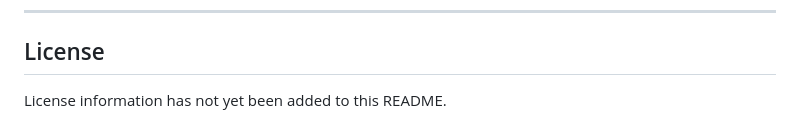
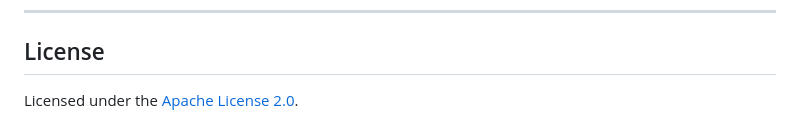
Before and after one commit to Kuda2048/Archivist, a Markdown page: README.md, the part around the change. Drawn GitHub-style.

```diff
--- a/README.md
+++ b/README.md
@@ -309,6 +309,4 @@ Breaking changes are still possible.
 
 ## License
 
-
-
-License information has not yet been added to this README.
+Licensed under the [Apache License 2.0](LICENSE).
```
